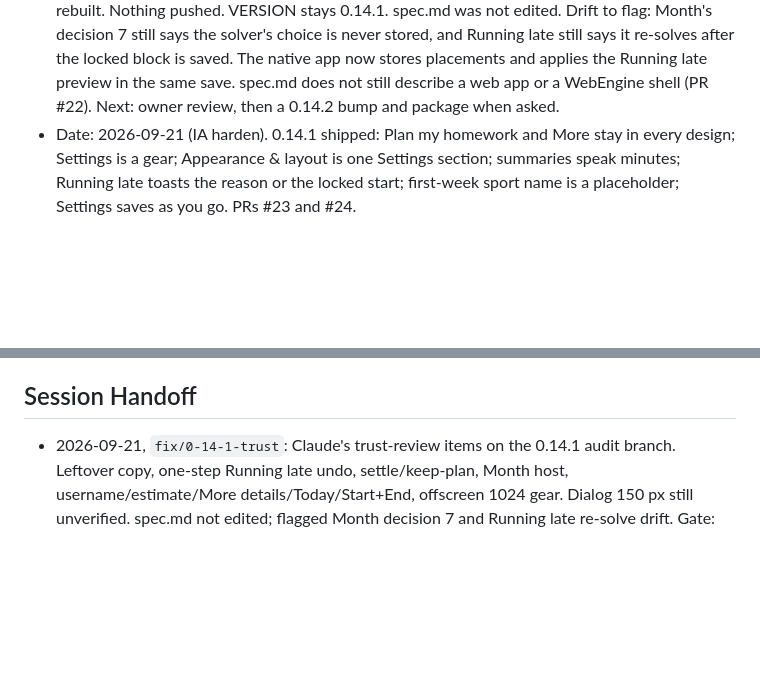
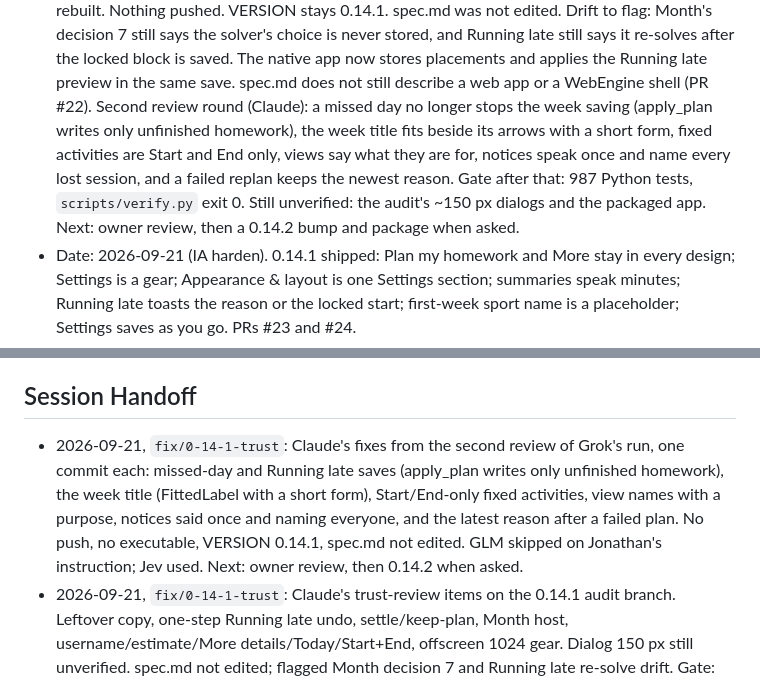
Before and after one commit to j0nsh1n/FlexWeek, a Markdown page: context.md, 2 parts joined by grey strips. Rendered like a GitHub page; blank space fills up the shorter version.

```diff
--- a/context.md
+++ b/context.md
@@ -16,7 +16,14 @@
   still says it re-solves after the locked block is saved. The native app now
   stores placements and applies the Running late preview in the same save.
   spec.md does not still describe a web app or a WebEngine shell (PR #22).
-  Next: owner review, then a 0.14.2 bump and package when asked.
+  Second review round (Claude): a missed day no longer stops the week saving
+  (apply_plan writes only unfinished homework), the week title fits beside
+  its arrows with a short form, fixed activities are Start and End only, views
+  say what they are for, notices speak once and name every lost session, and
+  a failed replan keeps the newest reason. Gate after that: 987 Python tests,
+  `scripts/verify.py` exit 0. Still unverified: the audit's ~150 px dialogs
+  and the packaged app. Next: owner review, then a 0.14.2 bump and package
+  when asked.
 - Date: 2026-09-21 (IA harden). 0.14.1 shipped: Plan my homework and More stay
   in every design; Settings is a gear; Appearance & layout is one Settings
   section; summaries speak minutes; Running late toasts the reason or the
@@ -483,6 +490,13 @@ Recorded `operation_id` values make a retried write return the first result.
   suspect was a CSS `backdrop-filter` that Qt widgets cannot draw.
 
 ## Session Handoff
+- 2026-09-21, `fix/0-14-1-trust`: Claude's fixes from the second review of
+  Grok's run, one commit each: missed-day and Running late saves (apply_plan
+  writes only unfinished homework), the week title (FittedLabel with a short
+  form), Start/End-only fixed activities, view names with a purpose, notices
+  said once and naming everyone, and the latest reason after a failed plan.
+  No push, no executable, VERSION 0.14.1, spec.md not edited. GLM skipped on
+  Jonathan's instruction; Jev used. Next: owner review, then 0.14.2 when asked.
 - 2026-09-21, `fix/0-14-1-trust`: Claude's trust-review items on the 0.14.1
   audit branch. Leftover copy, one-step Running late undo, settle/keep-plan,
   Month host, username/estimate/More details/Today/Start+End, offscreen 1024
```
Also changed, not shown: CHANGELOG.md (+18 -0 lines).
